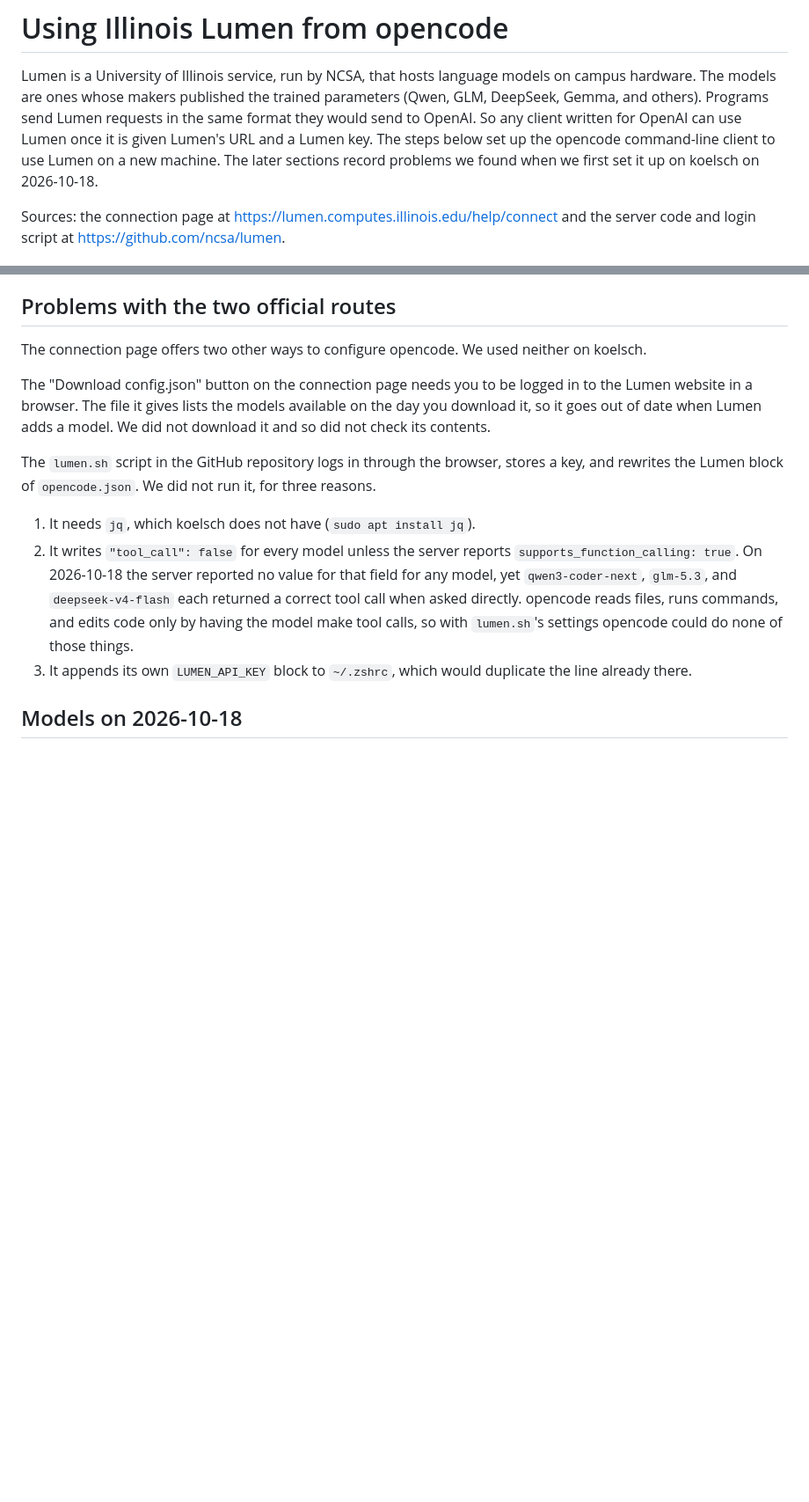
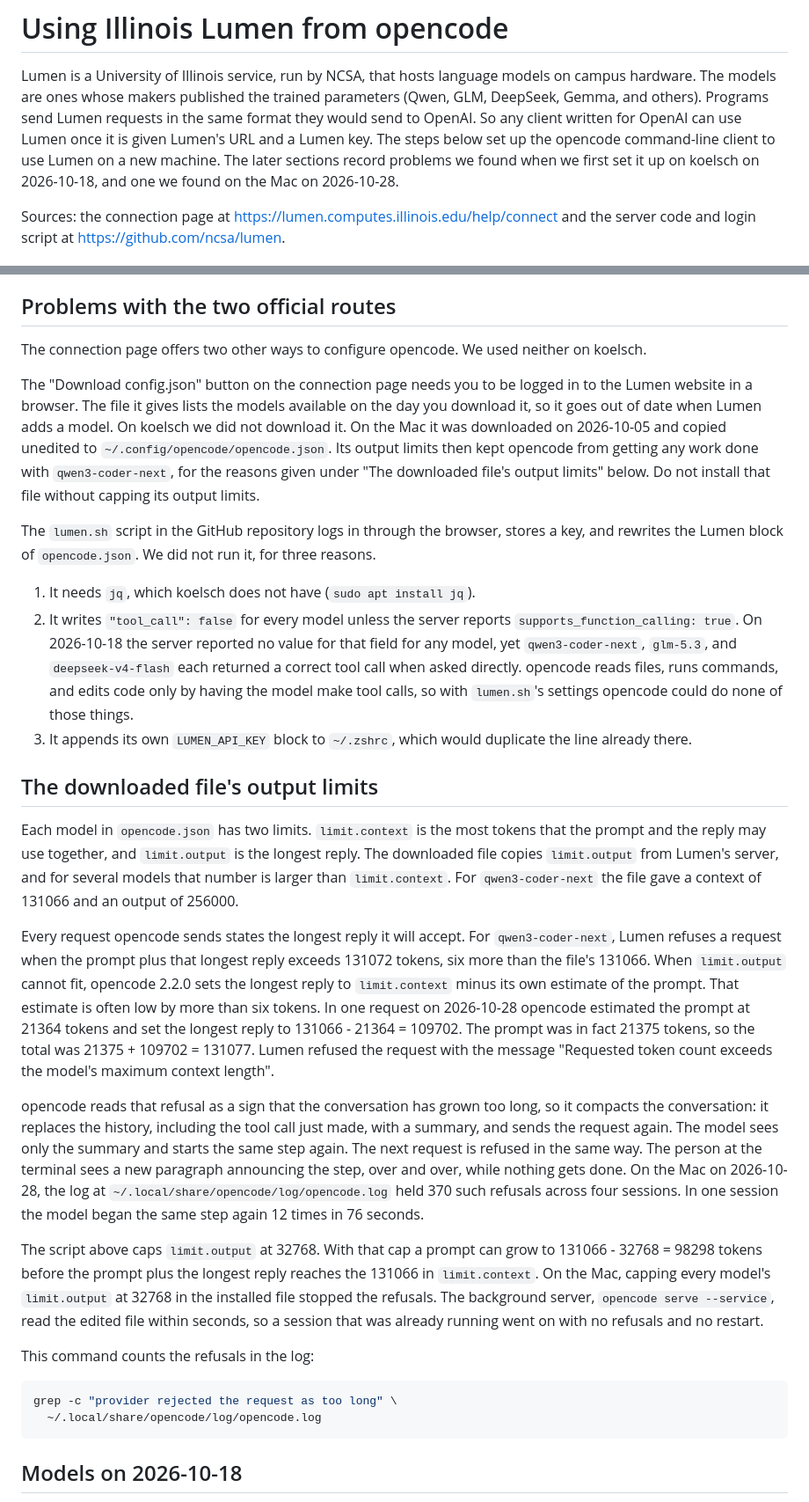
Before and after one commit to bowers-illinois-edu/ai_workflow, a Markdown page: opencode/LUMEN.md, 2 parts joined by grey strips. Shown at 88% size. GitHub-like rendering; blank space fills up the shorter version.

Commit message:
Warn about Lumen's downloaded opencode config; keep instructions line
The opencode.json from Lumen's "Download config.json" button gives some
models an output limit larger than their context (256000 against 131066
for qwen3-coder-next). opencode 2.2.0 then asks for a reply that fills
the context, its prompt estimate runs a few tokens low, Lumen refuses
the request, and opencode compacts and restarts the step without end.
Document the cause and the 32768 cap, and add a command that counts the
refusals in opencode's log.

The script now also writes "instructions": ["CLAUDE.md", "POINT.md"],
so rerunning it no longer drops the line added on 2026-10-28.

Co-Authored-By: Claude Opus 5.5 <noreply@anthropic.com>

````diff
--- a/opencode/LUMEN.md
+++ b/opencode/LUMEN.md
@@ -7,7 +7,7 @@ Lumen requests in the same format they would send to OpenAI. So any client
 written for OpenAI can use Lumen once it is given Lumen's URL and a Lumen key.
 The steps below set up the opencode command-line client to use Lumen on a new
 machine. The later sections record problems we found when we first set it up
-on koelsch on 2026-10-18.
+on koelsch on 2026-10-18, and one we found on the Mac on 2026-10-28.
 
 Sources: the connection page at
 <https://lumen.computes.illinois.edu/help/connect> and the server code and
@@ -135,8 +146,12 @@ neither on koelsch.
 The "Download config.json" button on the connection page needs you to be
 logged in to the Lumen website in a browser. The file it gives lists the
 models available on the day you download it, so it goes out of date when
-Lumen adds a model. We did not download it and so did not check its
-contents.
+Lumen adds a model. On koelsch we did not download it. On the Mac it was
+downloaded on 2026-10-05 and copied unedited to
+`~/.config/opencode/opencode.json`. Its output limits then kept opencode from
+getting any work done with `qwen3-coder-next`, for the reasons given under
+"The downloaded file's output limits" below. Do not install that file
+without capping its output limits.
 
 The `lumen.sh` script in the GitHub repository logs in through the browser,
 stores a key, and rewrites the Lumen block of `opencode.json`. We did not
@@ -152,6 +167,50 @@ run it, for three reasons.
    none of those things.
 3. It appends its own `LUMEN_API_KEY` block to `~/.zshrc`, which would
    duplicate the line already there.
+
+## The downloaded file's output limits
+
+Each model in `opencode.json` has two limits. `limit.context` is the most
+tokens that the prompt and the reply may use together, and `limit.output` is
+the longest reply. The downloaded file copies `limit.output` from Lumen's
+server, and for several models that number is larger than `limit.context`.
+For `qwen3-coder-next` the file gave a context of 131066 and an output of
+256000.
+
+Every request opencode sends states the longest reply it will accept. For
+`qwen3-coder-next`, Lumen refuses a request when the prompt plus that longest
+reply exceeds 131072 tokens, six more than the file's 131066. When
+`limit.output` cannot fit, opencode 2.2.0 sets the longest reply to
+`limit.context` minus its own estimate of the prompt. That estimate is often
+low by more than six tokens. In one request on 2026-10-28 opencode estimated
+the prompt at 21364 tokens and set the longest reply to
+131066 - 21364 = 109702. The prompt was in fact 21375 tokens, so the total
+was 21375 + 109702 = 131077. Lumen refused the request with the message
+"Requested token count exceeds the model's maximum context length".
+
+opencode reads that refusal as a sign that the conversation has grown too
+long, so it compacts the conversation: it replaces the history, including
+the tool call just made, with a summary, and sends the request again. The
+model sees only the summary and starts the same step again. The next
+request is refused in the same way. The person at the terminal sees a new
+paragraph announcing the step, over and over, while nothing gets done. On
+the Mac on 2026-10-28, the log at `~/.local/share/opencode/log/opencode.log`
+held 370 such refusals across four sessions. In one session the model
+began the same step again 12 times in 76 seconds.
+
+The script above caps `limit.output` at 32768. With that cap a prompt can
+grow to 131066 - 32768 = 98298 tokens before the prompt plus the longest
+reply reaches the 131066 in `limit.context`. On the Mac, capping every
+model's `limit.output` at 32768 in the installed file stopped the refusals. The background server,
+`opencode serve --service`, read the edited file within seconds, so a
+session that was already running went on with no refusals and no restart.
+
+This command counts the refusals in the log:
+
+```sh
+grep -c "provider rejected the request as too long" \
+  ~/.local/share/opencode/log/opencode.log
+```
 
 ## Models on 2026-10-18
 
````
Also changed, not shown: other parts of opencode/LUMEN.md (+13 -2 lines).
